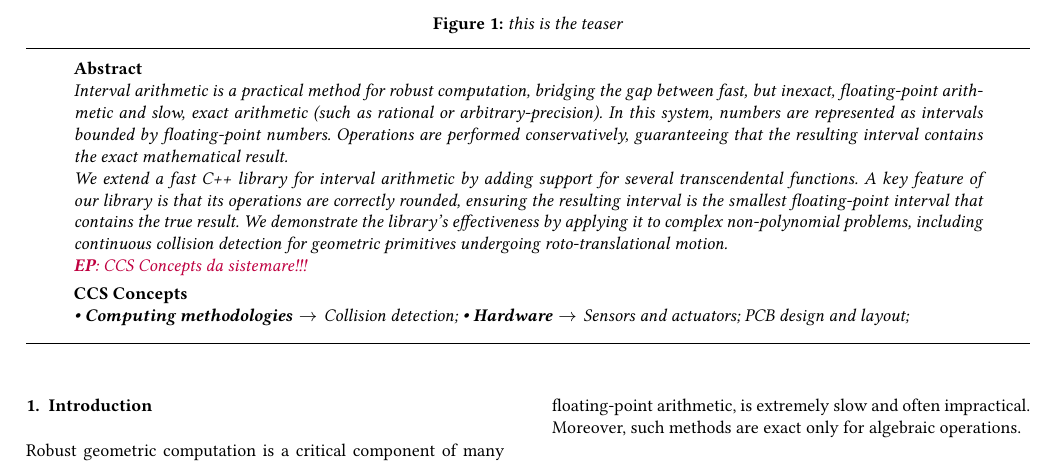
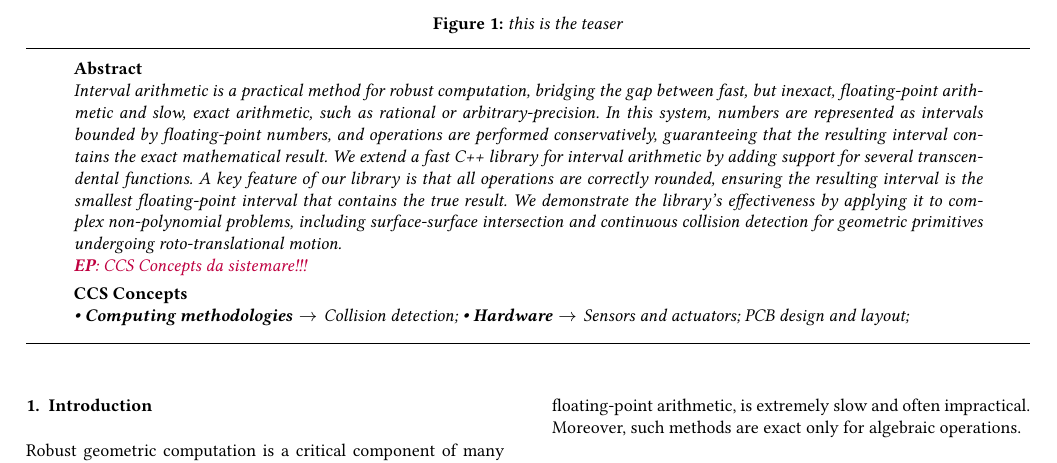
Before and after one commit to enricopuppo/STAG2025-MiSo2, a LaTeX document (STAG25-MiSo2.tex): part of page 1 of 3, cut so that both start at the same text. Compiled offline with pdfLaTeX.

Commit message:
Update STAG25-MiSo2.tex

```diff
--- a/STAG25-MiSo2.tex
+++ b/STAG25-MiSo2.tex
@@ -119,11 +119,11 @@
 \maketitle
 %-------------------------------------------------------------------------
 \begin{abstract}
-Interval arithmetic is a practical method for robust computation, bridging the gap between fast, but inexact, floating-point arithmetic and slow, exact arithmetic (such as rational or arbitrary-precision). In this system, numbers are represented as intervals bounded by floating-point numbers. Operations are performed conservatively, guaranteeing that the resulting interval contains the exact mathematical result.
-
+Interval arithmetic is a practical method for robust computation, bridging the gap between fast, but inexact, floating-point arithmetic and slow, exact arithmetic, such as rational or arbitrary-precision. In this system, numbers are represented as intervals bounded by floating-point numbers, and operations are performed conservatively, guaranteeing that the resulting interval contains the exact mathematical result.
+%
 %We present a new C++ library for interval arithmetic that supports both algebraic and transcendental functions. A key feature of this library is its use of correctly rounded operations, ensuring the resulting interval is the smallest floating-point interval that contains the true result.
-We extend a fast C++ library for interval arithmetic by adding support for several transcendental functions. A key feature of our library is that its operations are correctly rounded, ensuring the resulting interval is the smallest floating-point interval that contains the true result.
-We demonstrate the library’s effectiveness by applying it to complex non-polynomial problems, including continuous collision detection for geometric primitives undergoing roto-translational motion.
+We extend a fast C++ library for interval arithmetic by adding support for several transcendental functions. A key feature of our library is that all operations are correctly rounded, ensuring the resulting interval is the smallest floating-point interval that contains the true result.
+We demonstrate the library’s effectiveness by applying it to complex non-polynomial problems, including surface-surface intersection and continuous collision detection for geometric primitives undergoing roto-translational motion.
 
 \EP{CCS Concepts da sistemare!!!}
 %-------------------------------------------------------------------------
```
